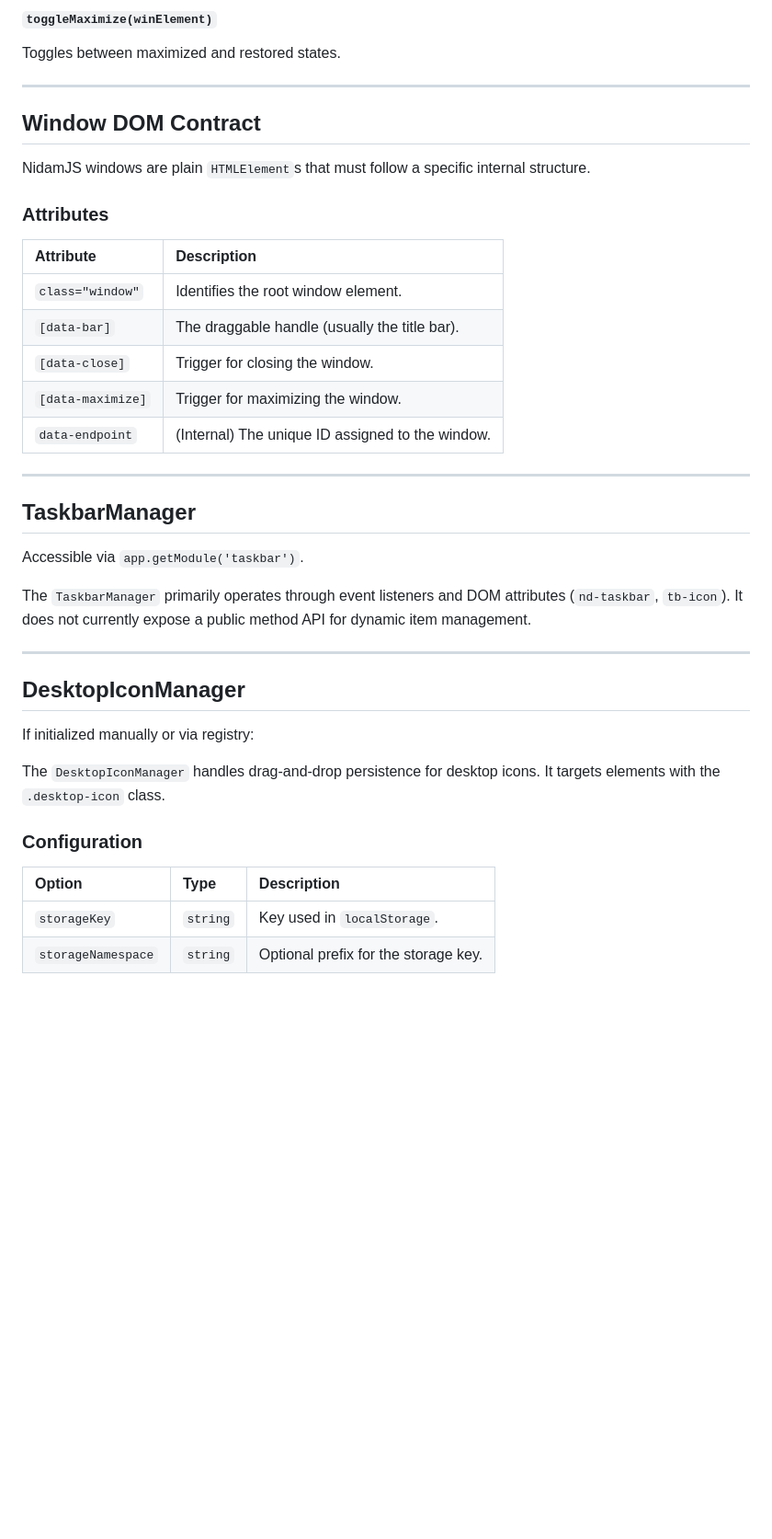
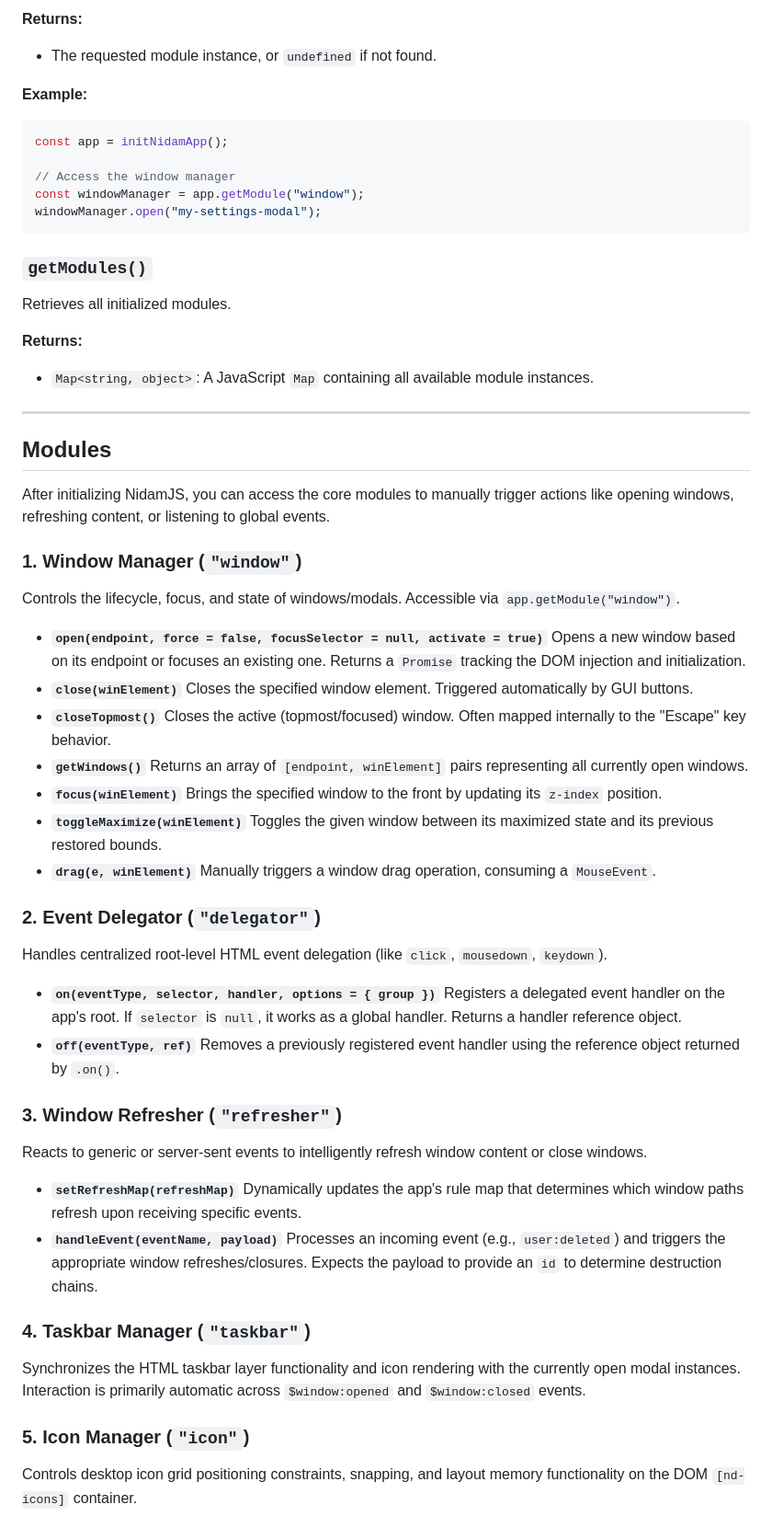
Before and after one commit to cegepst/nidamjs-docs, a Markdown page: reference.md, the part around one of its changes. Shown at 92% size. GitHub-like rendering; blank space fills up the shorter version.

Commit message:
fix: updated reference

````diff
--- a/reference.md
+++ b/reference.md
@@ -73,42 +51,73 @@ Brings a window to the foreground.
 
-#### `toggleMaximize(winElement)`
-Toggles between maximized and restored states.
+**Returns:**
+
+- The requested module instance, or `undefined` if not found.
+
+**Example:**
+
+```javascript
+const app = initNidamApp();
+
+// Access the window manager
+const windowManager = app.getModule("window");
+windowManager.open("my-settings-modal");
+```
+
+### `getModules()`
+
+Retrieves all initialized modules.
+
+**Returns:**
+
+- `Map<string, object>`: A JavaScript `Map` containing all available module instances.
 
 ---
 
-## Window DOM Contract
+## Modules
 
-NidamJS windows are plain `HTMLElement`s that must follow a specific internal structure.
+After initializing NidamJS, you can access the core modules to manually trigger actions like opening windows, refreshing content, or listening to global events.
 
-### Attributes
+### 1. Window Manager (`"window"`)
 
-| Attribute | Description |
-| :--- | :--- |
-| `class="window"` | Identifies the root window element. |
-| `[data-bar]` | The draggable handle (usually the title bar). |
-| `[data-close]` | Trigger for closing the window. |
-| `[data-maximize]` | Trigger for maximizing the window. |
-| `data-endpoint` | (Internal) The unique ID assigned to the window. |
+Controls the lifecycle, focus, and state of windows/modals. Accessible via `app.getModule("window")`.
 
----
+- **`open(endpoint, force = false, focusSelector = null, activate = true)`**
+  Opens a new window based on its endpoint or focuses an existing one. Returns a `Promise` tracking the DOM injection and initialization.
+- **`close(winElement)`**
+  Closes the specified window element. Triggered automatically by GUI buttons.
+- **`closeTopmost()`**
+  Closes the active (topmost/focused) window. Often mapped internally to the "Escape" key behavior.
+- **`getWindows()`**
+  Returns an array of `[endpoint, winElement]` pairs representing all currently open windows.
+- **`focus(winElement)`**
+  Brings the specified window to the front by updating its `z-index` position.
+- **`toggleMaximize(winElement)`**
+  Toggles the given window between its maximized state and its previous restored bounds.
+- **`drag(e, winElement)`**
+  Manually triggers a window drag operation, consuming a `MouseEvent`.
 
-## TaskbarManager
+### 2. Event Delegator (`"delegator"`)
 
-Accessible via `app.getModule('taskbar')`.
+Handles centralized root-level HTML event delegation (like `click`, `mousedown`, `keydown`).
 
-The `TaskbarManager` primarily operates through event listeners and DOM attributes (`nd-taskbar`, `tb-icon`). It does not currently expose a public method API for dynamic item management.
+- **`on(eventType, selector, handler, options = { group })`**
+  Registers a delegated event handler on the app's root. If `selector` is `null`, it works as a global handler. Returns a handler reference object.
+- **`off(eventType, ref)`**
+  Removes a previously registered event handler using the reference object returned by `.on()`.
 
----
+### 3. Window Refresher (`"refresher"`)
 
-## DesktopIconManager
+Reacts to generic or server-sent events to intelligently refresh window content or close windows.
 
-If initialized manually or via registry:
+- **`setRefreshMap(refreshMap)`**
+  Dynamically updates the app's rule map that determines which window paths refresh upon receiving specific events.
+- **`handleEvent(eventName, payload)`**
+  Processes an incoming event (e.g., `user:deleted`) and triggers the appropriate window refreshes/closures. Expects the payload to provide an `id` to determine destruction chains.
 
-The `DesktopIconManager` handles drag-and-drop persistence for desktop icons. It targets elements with the `.desktop-icon` class.
+### 4. Taskbar Manager (`"taskbar"`)
 
-### Configuration
+Synchronizes the HTML taskbar layer functionality and icon rendering with the currently open modal instances. Interaction is primarily automatic across `$window:opened` and `$window:closed` events.
 
-| Option | Type | Description |
-| :--- | :--- | :--- |
-| `storageKey` | `string` | Key used in `localStorage`. |
-| `storageNamespace` | `string` | Optional prefix for the storage key. |
+### 5. Icon Manager (`"icon"`)
+
+Controls desktop icon grid positioning constraints, snapping, and layout memory functionality on the DOM `[nd-icons]` container.
````
Also changed, not shown: other parts of reference.md (+29 -51 lines).
